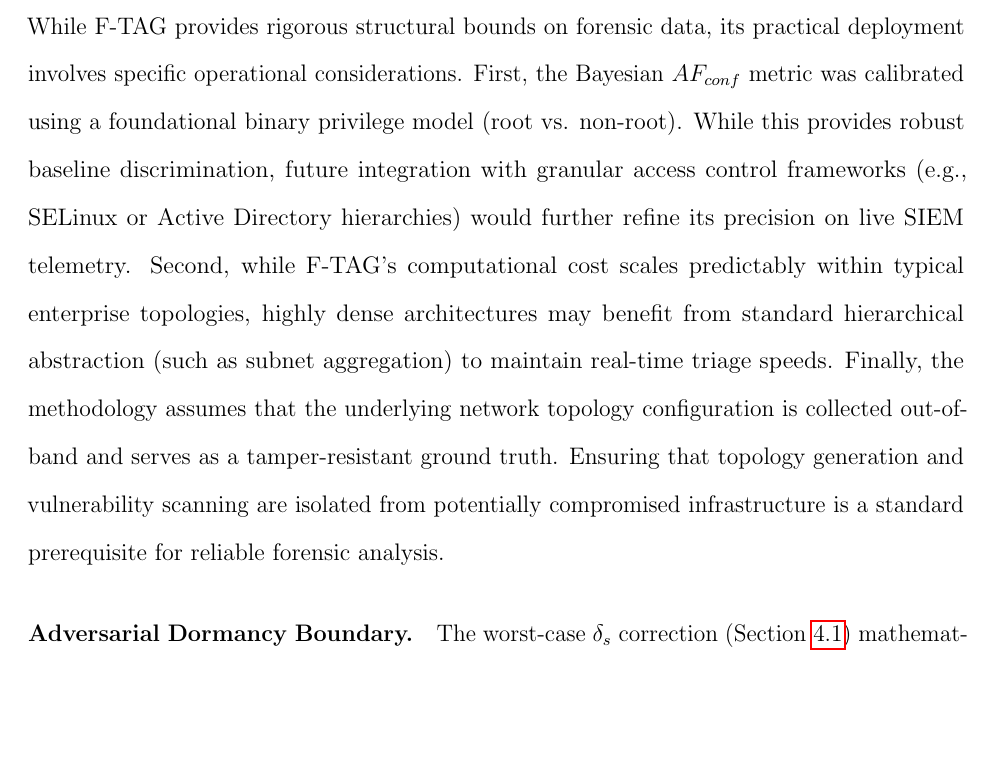
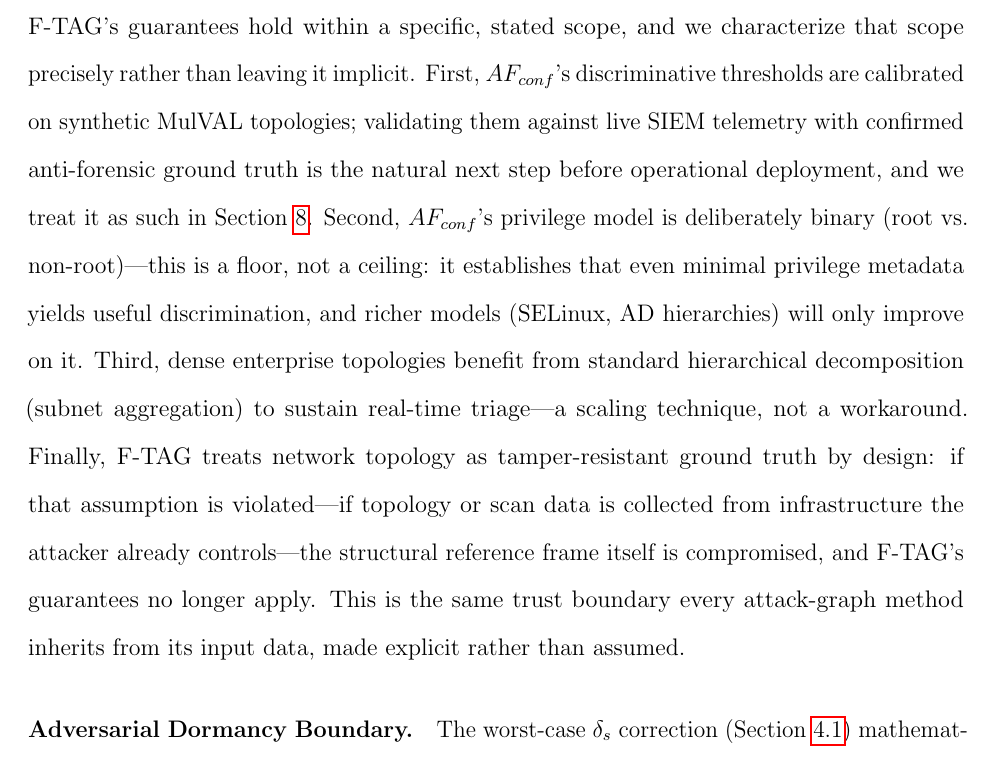
Before and after one commit to ayangain/TAG-Forensics, a LaTeX paper (author.tex): part of page 23 of 31, cut at the place of the change, the shorter picture padded with empty space. Compiled offline with pdfLaTeX.

Commit message:
docs: rename operational considerations subsection to threats to validity and expand discussion

```diff
--- a/author.tex
+++ b/author.tex
@@ -500,9 +500,9 @@ As shown in Table~\ref{tab:scalability}, computing the reactive forensic metrics
 
 Algorithm~\ref{alg:enumerate}'s constraint eliminates static graphs' three structural failure modes (Section~\ref{sec:introduction}). Where Evidence Graphs~\cite{wang2008evidence} build narratives bottom-up and stall without logs, F-TAG operates top-down, injecting evidence as strict filters over a fixed topology, providing resilience via FWoC bounds, native contradiction detection, and a $T_{min}$ anchor regardless of evidence loss. Path enumeration is bounded by $O(k_{max}^{H_{max}})$, but early termination keeps effective out-degree small, metric computation takes at most $O(|\mathcal{P}_{surviving}| \cdot H_{max})$ (Section~\ref{sec:results-scalability}). In practice, TAG generation runs proactively during vulnerability management, and the reactive engine fuses SIEM alerts on demand to compute FWoC, prioritize hosts, and flag tampering.
 
-\subsection{Operational Considerations}\label{sec:threats}
+\subsection{Threats to Validity}\label{sec:threats}
 
-While F-TAG provides rigorous structural bounds on forensic data, its practical deployment involves specific operational considerations. First, the Bayesian $AF_{conf}$ metric was calibrated using a foundational binary privilege model (root vs. non-root). While this provides robust baseline discrimination, future integration with granular access control frameworks (e.g., SELinux or Active Directory hierarchies) would further refine its precision on live SIEM telemetry. Second, while F-TAG's computational cost scales predictably within typical enterprise topologies, highly dense architectures may benefit from standard hierarchical abstraction (such as subnet aggregation) to maintain real-time triage speeds. Finally, the methodology assumes that the underlying network topology configuration is collected out-of-band and serves as a tamper-resistant ground truth. Ensuring that topology generation and vulnerability scanning are isolated from potentially compromised infrastructure is a standard prerequisite for reliable forensic analysis.
+F-TAG's guarantees hold within a specific, stated scope, and we characterize that scope precisely rather than leaving it implicit. First, $AF_{conf}$'s discriminative thresholds are calibrated on synthetic MulVAL topologies; validating them against live SIEM telemetry with confirmed anti-forensic ground truth is the natural next step before operational deployment, and we treat it as such in Section~\ref{sec:future-work}. Second, $AF_{conf}$'s privilege model is deliberately binary (root vs. non-root)---this is a floor, not a ceiling: it establishes that even minimal privilege metadata yields useful discrimination, and richer models (SELinux, AD hierarchies) will only improve on it. Third, dense enterprise topologies benefit from standard hierarchical decomposition (subnet aggregation) to sustain real-time triage---a scaling technique, not a workaround. Finally, F-TAG treats network topology as tamper-resistant ground truth by design: if that assumption is violated---if topology or scan data is collected from infrastructure the attacker already controls---the structural reference frame itself is compromised, and F-TAG's guarantees no longer apply. This is the same trust boundary every attack-graph method inherits from its input data, made explicit rather than assumed.
 
 \paragraph{Adversarial Dormancy Boundary.}\label{sec:adversarial-dormancy} The worst-case $\delta_s$ correction (Section~\ref{sec:worst-case-bounds}) mathematically guarantees containment under a contiguous-execution assumption. To understand the operational limits of this bound, we stress-tested it against a simulated dormant Advanced Persistent Threat (APT) exhibiting an extreme 18-window gap between reconnaissance and exploitation (Table~\ref{tab:dormant-apt}). As expected under severe dormancy with sparse evidence ($N=1$), the standard bound prioritizes tightness (17.9\% width) over absolute containment. As evidence completeness increases, soundness reliably recovers to 100\%. This demonstrates that while the bounds are highly robust for typical intrusions, analysts investigating suspected long-dormancy campaigns can simply widen the $\delta_s$ tolerance parameter to safely absorb extended inter-hop delays.
 
```
